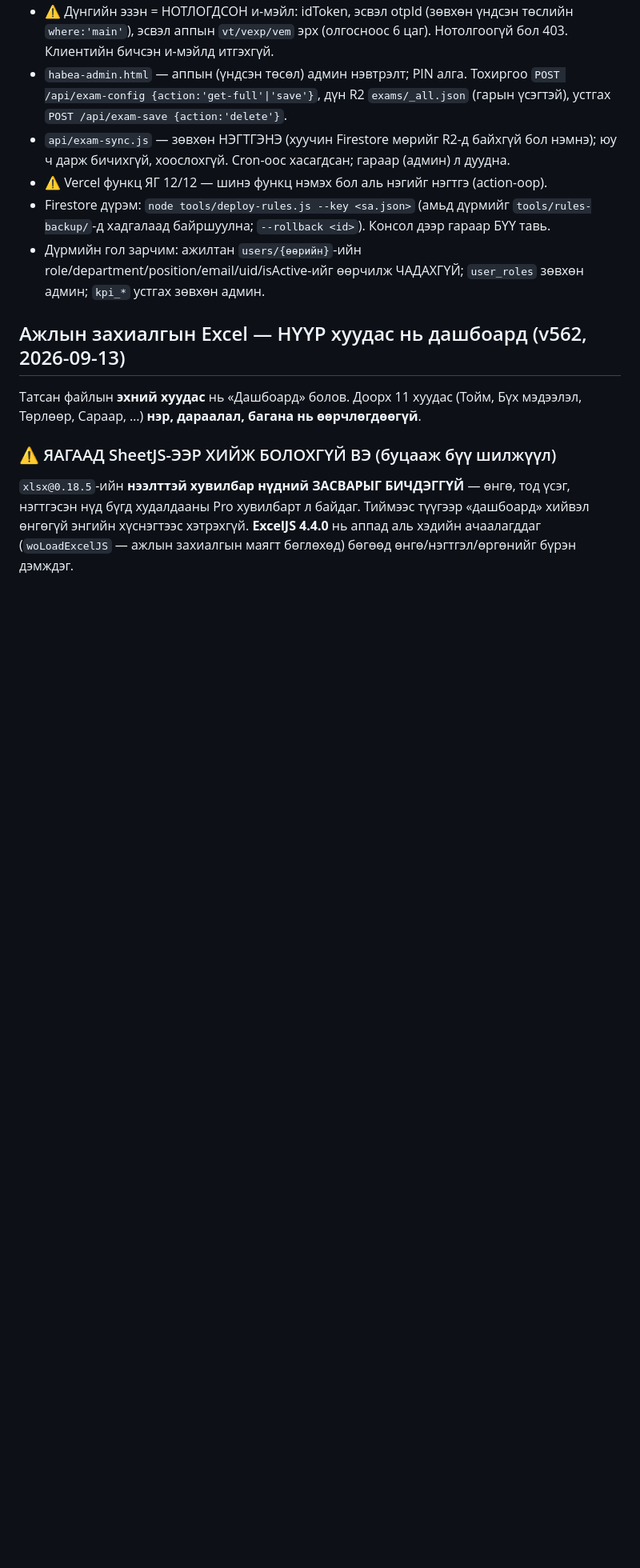
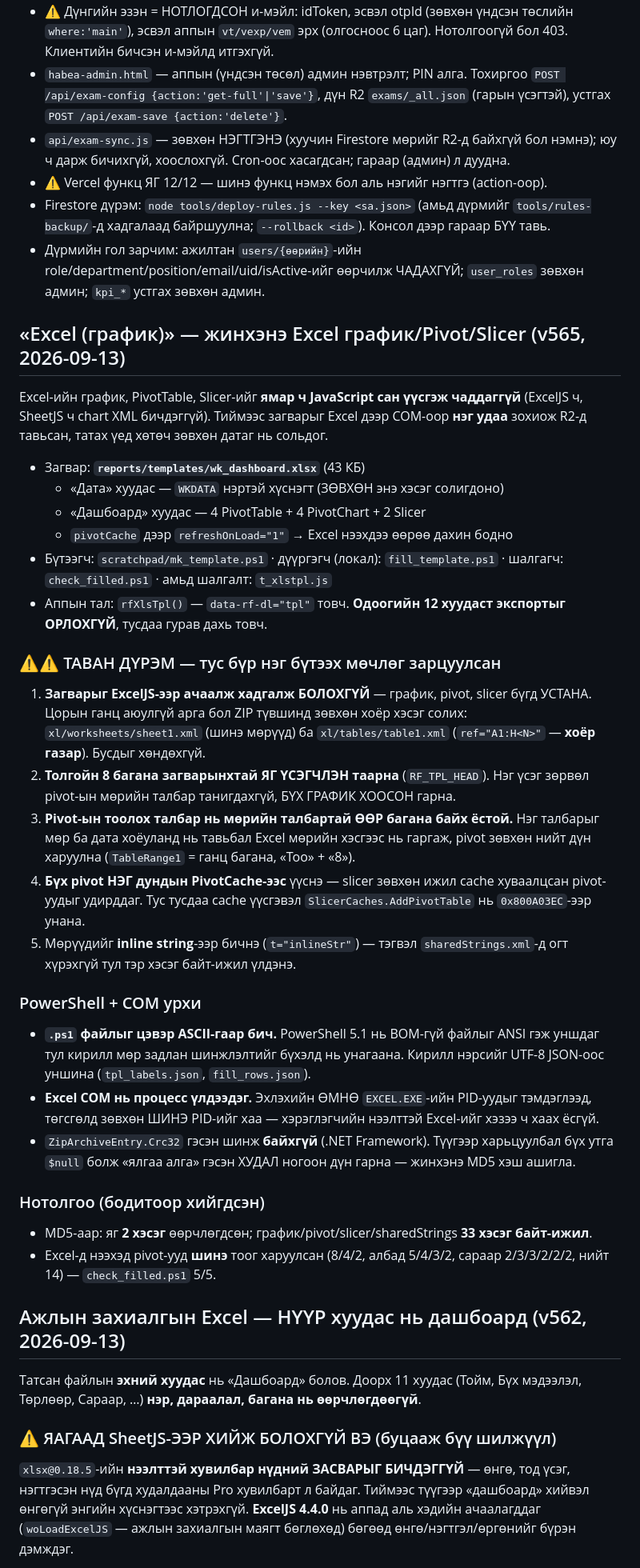
Before and after one commit to monoshuns07-glitch/monos-hab-lms, a Markdown page: CLAUDE.md, the part around the change. Shown at 80% size. Rendered like a GitHub page; blank space fills up the shorter version.

Commit message:
CLAUDE.md: Excel-ийн жинхэнэ график/Pivot/Slicer — загварын арга ба 5 дүрэм
Загвар хаана байгаа, юу агуулж байгаа, хэрхэн дүүргэдгийг бичив. Тус бүр нэг
бүтээх мөчлөг зарцуулсан таван дүрэм: ExcelJS загварыг устгадаг; толгой яг
таарах ёстой; pivot-ын тоолох талбар мөрийн талбараас өөр байх; бүх pivot нэг
дундын cache-тэй (эс бөгөөс slicer 0x800A03EC өгнө); мөрүүд inline string.
Мөн PowerShell 5.1-ийн BOM-гүй ANSI унших урхи, Excel COM процесс үлдээдэг нь,
ZipArchiveEntry.Crc32 байхгүйгээс худал ногоон дүн гарсныг тэмдэглэв.

Co-Authored-By: Claude Opus 5 (1M context) <noreply@anthropic.com>

```diff
--- a/CLAUDE.md
+++ b/CLAUDE.md
@@ -157,6 +157,54 @@ Node дээр аппын БҮХ жинхэнэ логикийг ажиллуул
 - ⚠ Vercel функц ЯГ 12/12 — шинэ функц нэмэх бол аль нэгийг нэгтгэ (action-оор).
 - Firestore дүрэм: `node tools/deploy-rules.js --key <sa.json>` (амьд дүрмийг `tools/rules-backup/`-д хадгалаад байршуулна; `--rollback <id>`). Консол дээр гараар БҮҮ тавь.
 - Дүрмийн гол зарчим: ажилтан `users/{өөрийн}`-ийн role/department/position/email/uid/isActive-ийг өөрчилж ЧАДАХГҮЙ; `user_roles` зөвхөн админ; `kpi_*` устгах зөвхөн админ.
+
+## «Excel (график)» — жинхэнэ Excel график/Pivot/Slicer (v565, 2026-09-13)
+
+Excel-ийн график, PivotTable, Slicer-ийг **ямар ч JavaScript сан үүсгэж чаддаггүй**
+(ExcelJS ч, SheetJS ч chart XML бичдэггүй). Тиймээс загварыг Excel дээр COM-оор
+**нэг удаа** зохиож R2-д тавьсан, татах үед хөтөч зөвхөн датаг нь сольдог.
+
+- Загвар: **`reports/templates/wk_dashboard.xlsx`** (43 КБ)
+  - «Дата» хуудас — `WKDATA` нэртэй хүснэгт (ЗӨВХӨН энэ хэсэг солигдоно)
+  - «Дашбоард» хуудас — 4 PivotTable + 4 PivotChart + 2 Slicer
+  - `pivotCache` дээр `refreshOnLoad="1"` → Excel нээхдээ өөрөө дахин боднo
+- Бүтээгч: `scratchpad/mk_template.ps1` · дүүргэгч (локал): `fill_template.ps1`
+  · шалгагч: `check_filled.ps1` · амьд шалгалт: `t_xlstpl.js`
+- Аппын тал: `rfXlsTpl()` — `data-rf-dl="tpl"` товч. **Одоогийн 12 хуудаст
+  экспортыг ОРЛОХГҮЙ**, тусдаа гурав дахь товч.
+
+### ⚠⚠ ТАВАН ДҮРЭМ — тус бүр нэг бүтээх мөчлөг зарцуулсан
+1. **Загварыг ExcelJS-ээр ачаалж хадгалж БОЛОХГҮЙ** — график, pivot, slicer
+   бүгд УСТАНА. Цорын ганц аюулгүй арга бол ZIP түвшинд зөвхөн хоёр хэсэг солих:
+   `xl/worksheets/sheet1.xml` (шинэ мөрүүд) ба `xl/tables/table1.xml`
+   (`ref="A1:H<N>"` — **хоёр газар**). Бусдыг хөндөхгүй.
+2. **Толгойн 8 багана загварынхтай ЯГ ҮСЭГЧЛЭН таарна** (`RF_TPL_HEAD`).
+   Нэг үсэг зөрвөл pivot-ын мөрийн талбар танигдахгүй, БҮХ ГРАФИК ХООСОН гарна.
+3. **Pivot-ын тоолох талбар нь мөрийн талбартай ӨӨР багана байх ёстой.** Нэг
+   талбарыг мөр ба дата хоёуланд нь тавьбал Excel мөрийн хэсгээс нь гаргаж,
+   pivot зөвхөн нийт дүн харуулна (`TableRange1` = ганц багана, «Тоо» + «8»).
+4. **Бүх pivot НЭГ дундын PivotCache-ээс** үүснэ — slicer зөвхөн ижил cache
+   хуваалцсан pivot-уудыг удирддаг. Тус тусдаа cache үүсгэвэл
+   `SlicerCaches.AddPivotTable` нь `0x800A03EC`-ээр унана.
+5. Мөрүүдийг **inline string**-ээр бичнэ (`t="inlineStr"`) — тэгвэл
+   `sharedStrings.xml`-д огт хүрэхгүй тул тэр хэсэг байт-ижил үлдэнэ.
+
+### PowerShell + COM урхи
+- **`.ps1` файлыг цэвэр ASCII-гаар бич.** PowerShell 5.1 нь BOM-гүй файлыг ANSI
+  гэж уншдаг тул кирилл мөр задлан шинжлэлтийг бүхэлд нь унагаана. Кирилл
+  нэрсийг UTF-8 JSON-оос уншина (`tpl_labels.json`, `fill_rows.json`).
+- **Excel COM нь процесс үлдээдэг.** Эхлэхийн ӨМНӨ `EXCEL.EXE`-ийн PID-уудыг
+  тэмдэглээд, төгсгөлд зөвхөн ШИНЭ PID-ийг хаа — хэрэглэгчийн нээлттэй Excel-ийг
+  хэзээ ч хаах ёсгүй.
+- `ZipArchiveEntry.Crc32` гэсэн шинж **байхгүй** (.NET Framework). Түүгээр
+  харьцуулбал бүх утга `$null` болж «ялгаа алга» гэсэн ХУДАЛ ногоон дүн гарна —
+  жинхэнэ MD5 хэш ашигла.
+
+### Нотолгоо (бодитоор хийгдсэн)
+- MD5-аар: яг **2 хэсэг** өөрчлөгдсөн; график/pivot/slicer/sharedStrings
+  **33 хэсэг байт-ижил**.
+- Excel-д нээхэд pivot-ууд **шинэ** тоог харуулсан (8/4/2, албад 5/4/3/2,
+  сараар 2/3/3/2/2/2, нийт 14) — `check_filled.ps1` 5/5.
 
 ## Ажлын захиалгын Excel — НҮҮР хуудас нь дашбоард (v562, 2026-09-13)
 
```
